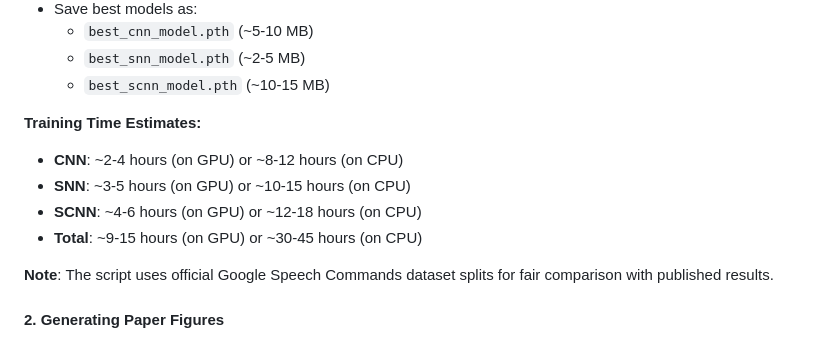
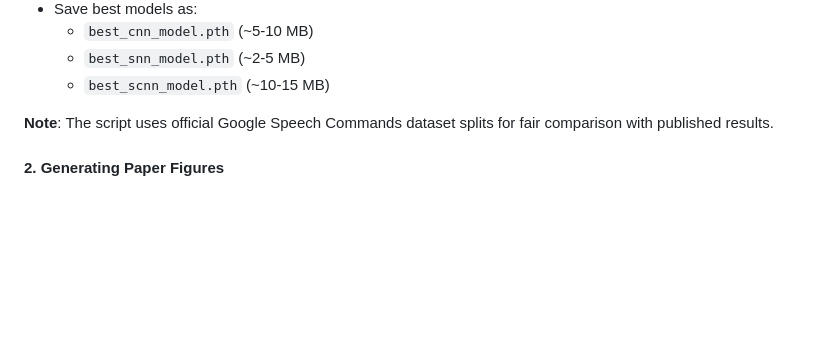
Before and after one commit to Eiiz/SCNN, a Markdown page: README.md, the part around the change. GitHub-like rendering; blank space fills up the shorter version.

Commit message:
Please enter the commit message for your changes. Lines starting with '#' will be ignored, and an empty message aborts the commit.
On branch master
Your branch is up to date with 'origin/master'.

Changes to be committed:
	modified:   README.md

```diff
--- a/README.md
+++ b/README.md
@@ -118,11 +118,6 @@ This script will:
   - `best_snn_model.pth` (~2-5 MB)
   - `best_scnn_model.pth` (~10-15 MB)
 
-**Training Time Estimates:**
-- **CNN**: ~2-4 hours (on GPU) or ~8-12 hours (on CPU)
-- **SNN**: ~3-5 hours (on GPU) or ~10-15 hours (on CPU)
-- **SCNN**: ~4-6 hours (on GPU) or ~12-18 hours (on CPU)
-- **Total**: ~9-15 hours (on GPU) or ~30-45 hours (on CPU)
 
 **Note**: The script uses official Google Speech Commands dataset splits for fair comparison with published results.
 
```
